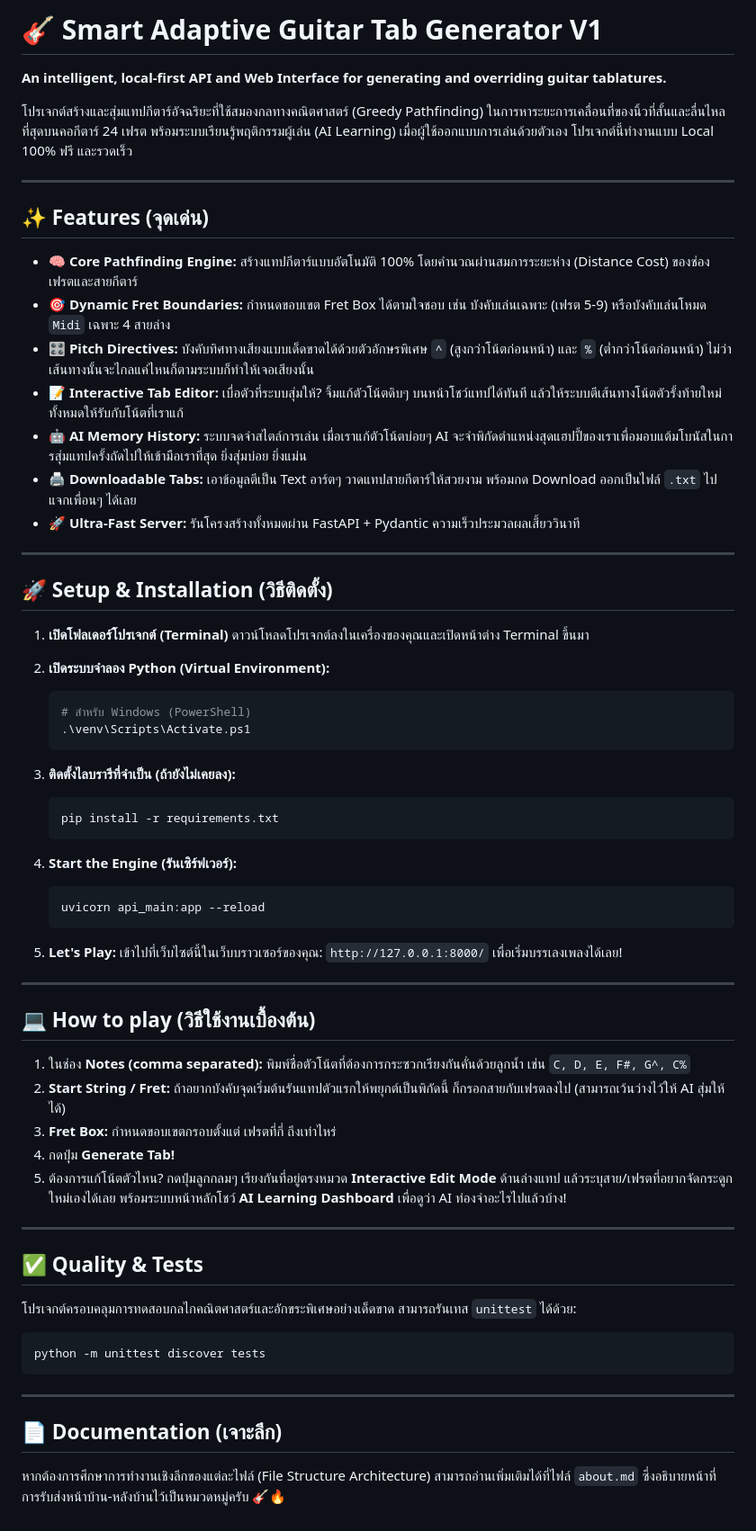
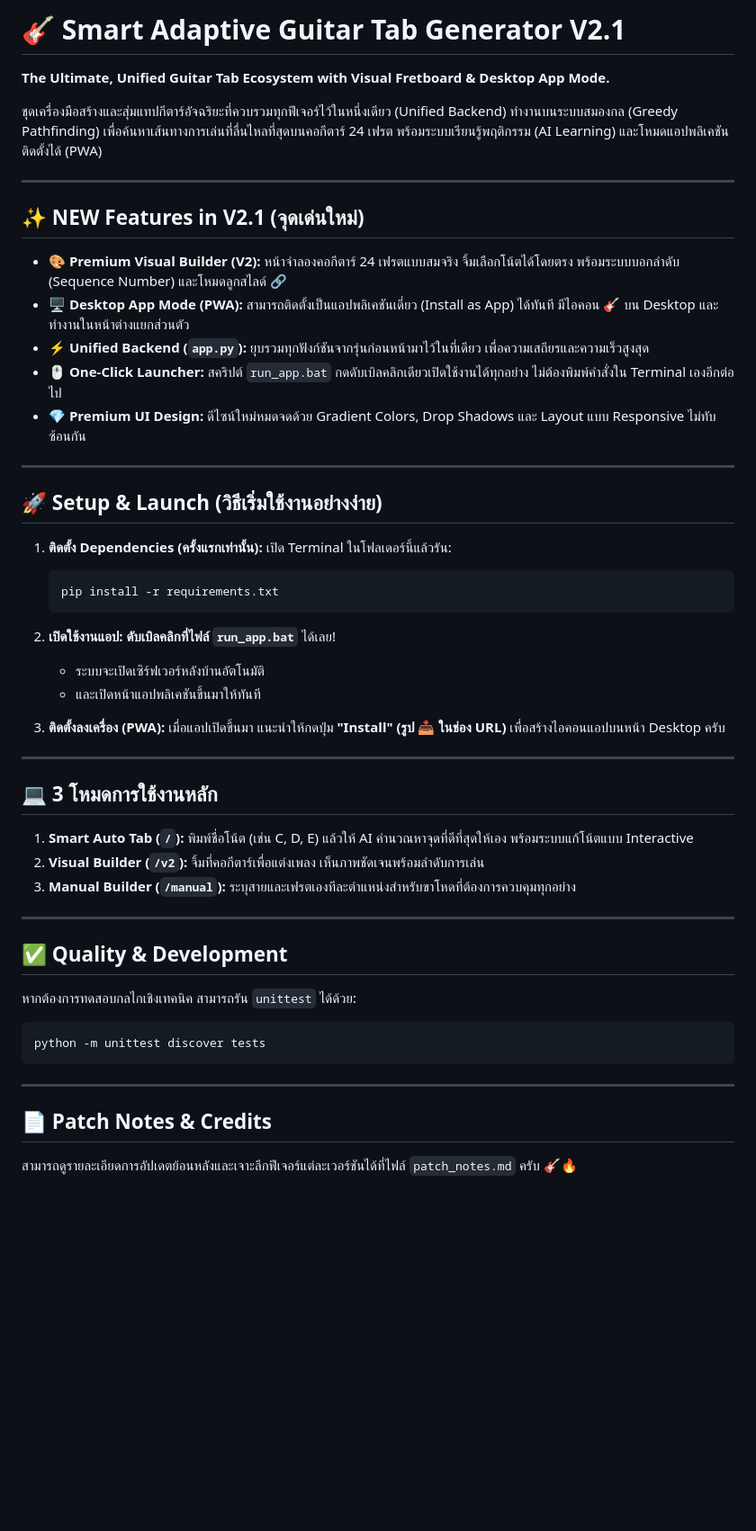
Before and after one commit to Graceiscoming/Guitartabgenerated, a Markdown page: README.md, the part around the change. Shown at 90% size. GitHub-like rendering; blank space fills up the shorter version.

````diff
--- a/README.md
+++ b/README.md
@@ -1,64 +1,52 @@
-# 🎸 Smart Adaptive Guitar Tab Generator V1
+# 🎸 Smart Adaptive Guitar Tab Generator V2.1
 
-**An intelligent, local-first API and Web Interface for generating and overriding guitar tablatures.**
+**The Ultimate, Unified Guitar Tab Ecosystem with Visual Fretboard & Desktop App Mode.**
 
-โปรเจกต์สร้างและสุ่มแทปกีตาร์อัจฉริยะที่ใช้สมองกลทางคณิตศาสตร์ (Greedy Pathfinding) ในการหาระยะการเคลื่อนที่ของนิ้วที่สั้นและลื่นไหลที่สุดบนคอกีตาร์ 24 เฟรต พร้อมระบบเรียนรู้พฤติกรรมผู้เล่น (AI Learning) เมื่อผู้ใช้ออกแบบการเล่นด้วยตัวเอง โปรเจกต์นี้ทำงานแบบ Local 100% ฟรี และรวดเร็ว
+ชุดเครื่องมือสร้างและสุ่มแทปกีตาร์อัจฉริยะที่ควบรวมทุกฟีเจอร์ไว้ในหนึ่งเดียว (Unified Backend) ทำงานบนระบบสมองกล (Greedy Pathfinding) เพื่อค้นหาเส้นทางการเล่นที่ลื่นไหลที่สุดบนคอกีตาร์ 24 เฟรต พร้อมระบบเรียนรู้พฤติกรรม (AI Learning) และโหมดแอปพลิเคชันติดตั้งได้ (PWA)
 
 ---
 
-## ✨ Features (จุดเด่น)
-- **🧠 Core Pathfinding Engine:** สร้างแทปกีตาร์แบบอัตโนมัติ 100% โดยคำนวณผ่านสมการระยะห่าง (Distance Cost) ของช่องเฟรตและสายกีตาร์
-- **🎯 Dynamic Fret Boundaries:** กำหนดขอบเขต Fret Box ได้ตามใจชอบ เช่น บังคับเล่นเฉพาะ (เฟรต 5-9) หรือบังคับเล่นโหมด `Midi` เฉพาะ 4 สายล่าง
-- **🎛️ Pitch Directives:** บังคับทิศทางเสียงแบบเด็ดขาดได้ด้วยตัวอักษรพิเศษ `^` (สูงกว่าโน้ตก่อนหน้า) และ `%` (ต่ำกว่าโน้ตก่อนหน้า) ไม่ว่าเส้นทางนั้นจะไกลแค่ไหนก็ตามระบบก็ทำให้เจอเสียงนั้น
-- **📝 Interactive Tab Editor:** เบื่อตัวที่ระบบสุ่มให้? จิ้มแก้ตัวโน้ตดิบๆ บนหน้าโชว์แทปได้ทันที แล้วให้ระบบตีเส้นทางโน้ตตัวรั้งท้ายใหม่ทั้งหมดให้รับกับโน้ตที่เราแก้
-- **🤖 AI Memory History:** ระบบจดจำสไตล์การเล่น เมื่อเราแก้ตัวโน้ตบ่อยๆ AI จะจำพิกัดตำแหน่งสุดแฮปปี้ของเราเพื่อมอบแต้มโบนัสในการสุ่มแทปครั้งถัดไปให้เข้ามือเราที่สุด ยิ่งสุ่มบ่อย ยิ่งแม่น
-- **🖨️ Downloadable Tabs:** เอาข้อมูลตีเป็น Text อาร์ตๆ วาดแทปสายกีตาร์ให้สวยงาม พร้อมกด Download ออกเป็นไฟล์ `.txt` ไปแจกเพื่อนๆ ได้เลย
-- **🚀 Ultra-Fast Server:** รันโครงสร้างทั้งหมดผ่าน FastAPI + Pydantic ความเร็วประมวลผลเสี้ยววินาที
+## ✨ NEW Features in V2.1 (จุดเด่นใหม่)
+- **🎨 Premium Visual Builder (V2):** หน้าจำลองคอกีตาร์ 24 เฟรตแบบสมจริง จิ้มเลือกโน้ตได้โดยตรง พร้อมระบบบอกลำดับ (Sequence Number) และโหมดลูกสไลด์ 🔗
+- **🖥️ Desktop App Mode (PWA):** สามารถติดตั้งเป็นแอปพลิเคชันเดี่ยว (Install as App) ได้ทันที มีไอคอน 🎸 บน Desktop และทำงานในหน้าต่างแยกส่วนตัว
+- **⚡ Unified Backend (`app.py`):** ยุบรวมทุกฟังก์ชันจากรุ่นก่อนหน้ามาไว้ในที่เดียว เพื่อความเสถียรและความเร็วสูงสุด
+- **🖱️ One-Click Launcher:** สคริปต์ `run_app.bat` กดดับเบิลคลิกเดียวเปิดใช้งานได้ทุกอย่าง ไม่ต้องพิมพ์คำสั่งใน Terminal เองอีกต่อไป
+- **💎 Premium UI Design:** ดีไซน์ใหม่หมดจดด้วย Gradient Colors, Drop Shadows และ Layout แบบ Responsive ไม่ทับซ้อนกัน
 
 ---
 
-## 🚀 Setup & Installation (วิธีติดตั้ง)
+## 🚀 Setup & Launch (วิธีเริ่มใช้งานอย่างง่าย)
 
-1. **เปิดโฟลเดอร์โปรเจกต์ (Terminal)**
-   ดาวน์โหลดโปรเจกต์ลงในเครื่องของคุณและเปิดหน้าต่าง Terminal ขึ้นมา
-
-2. **เปิดระบบจำลอง Python (Virtual Environment):**
-   ```powershell
-   # สำหรับ Windows (PowerShell)
-   .\venv\Scripts\Activate.ps1
-   ```
-
-3. **ติดตั้งไลบรารีที่จำเป็น (ถ้ายังไม่เคยลง):**
+1. **ติดตั้ง Dependencies (ครั้งแรกเท่านั้น):**
+   เปิด Terminal ในโฟลเดอร์นี้แล้วรัน:
    ```powershell
    pip install -r requirements.txt
    ```
 
-4. **Start the Engine (รันเซิร์ฟเวอร์):**
-   ```powershell
-   uvicorn api_main:app --reload
-   ```
+2. **เปิดใช้งานแอป:**
+   **ดับเบิลคลิกที่ไฟล์ `run_app.bat`** ได้เลย!
+   - ระบบจะเปิดเซิร์ฟเวอร์หลังบ้านอัตโนมัติ
+   - และเปิดหน้าแอปพลิเคชันขึ้นมาให้ทันที
 
-5. **Let's Play:**
-   เข้าไปที่เว็บไซต์นี้ในเว็บบราวเซอร์ของคุณ: `http://127.0.0.1:8000/` เพื่อเริ่มบรรเลงเพลงได้เลย!
+3. **ติดตั้งลงเครื่อง (PWA):**
+   เมื่อแอปเปิดขึ้นมา แนะนำให้กดปุ่ม **"Install" (รูป 📥 ในช่อง URL)** เพื่อสร้างไอคอนแอปบนหน้า Desktop ครับ
 
 ---
 
-## 💻 How to play (วิธีใช้งานเบื้องต้น)
-1. ในช่อง **Notes (comma separated):** พิมพ์ชื่อตัวโน้ตที่ต้องการกระซวกเรียงกันคั่นด้วยลูกน้ำ เช่น `C, D, E, F#, G^, C%`
-2. **Start String / Fret:** ถ้าอยากบังคับจุดเริ่มต้นรันแทปตัวแรกให้พยุกต์เป็นพิกัดนี้ ก็กรอกสายกับเฟรตลงไป (สามารถเว้นว่างไว้ให้ AI สุ่มให้ได้)
-3. **Fret Box:** กำหนดขอบเขตกรอบตั้งแต่ เฟรตที่กี่ ถึงเท่าไหร่
-4. กดปุ่ม **Generate Tab!**
-5. ต้องการแก้โน้ตตัวไหน? กดปุ่มลูกกลมๆ เรียงกันที่อยู่ตรงหมวด **Interactive Edit Mode** ด้านล่างแทป แล้วระบุสาย/เฟรตที่อยากจัดกระดูกใหม่เองได้เลย พร้อมระบบหน้าหลักโชว์ **AI Learning Dashboard** เพื่อดูว่า AI ท่องจำอะไรไปแล้วบ้าง!
+## 💻 3 โหมดการใช้งานหลัก
+1. **Smart Auto Tab (`/`):** พิมพ์ชื่อโน้ต (เช่น C, D, E) แล้วให้ AI คำนวณหาจุดที่ดีที่สุดให้เอง พร้อมระบบแก้โน้ตแบบ Interactive
+2. **Visual Builder (`/v2`):** จิ้มที่คอกีตาร์เพื่อแต่งเพลง เห็นภาพชัดเจนพร้อมลำดับการเล่น
+3. **Manual Builder (`/manual`):** ระบุสายและเฟรตเองทีละตำแหน่งสำหรับขาโหดที่ต้องการควบคุมทุกอย่าง
 
 ---
 
-## ✅ Quality & Tests
-โปรเจกต์ครอบคลุมการทดสอบกลไกคณิตศาสตร์และอักขระพิเศษอย่างเด็ดขาด สามารถรันเทส `unittest` ได้ด้วย:
+## ✅ Quality & Development
+หากต้องการทดสอบกลไกเชิงเทคนิค สามารถรัน `unittest` ได้ด้วย:
 ```powershell
 python -m unittest discover tests
 ```
 
 ---
 
-## 📄 Documentation (เจาะลึก)
-หากต้องการศึกษาการทำงานเชิงลึกของแต่ละไฟล์ (File Structure Architecture) สามารถอ่านเพิ่มเติมได้ที่ไฟล์ `about.md` ซึ่งอธิบายหน้าที่การรับส่งหน้าบ้าน-หลังบ้านไว้เป็นหมวดหมู่ครับ 🎸🔥
+## 📄 Patch Notes & Credits
+สามารถดูรายละเอียดการอัปเดตย้อนหลังและเจาะลึกฟีเจอร์แต่ละเวอร์ชันได้ที่ไฟล์ `patch_notes.md` ครับ 🎸🔥
````
